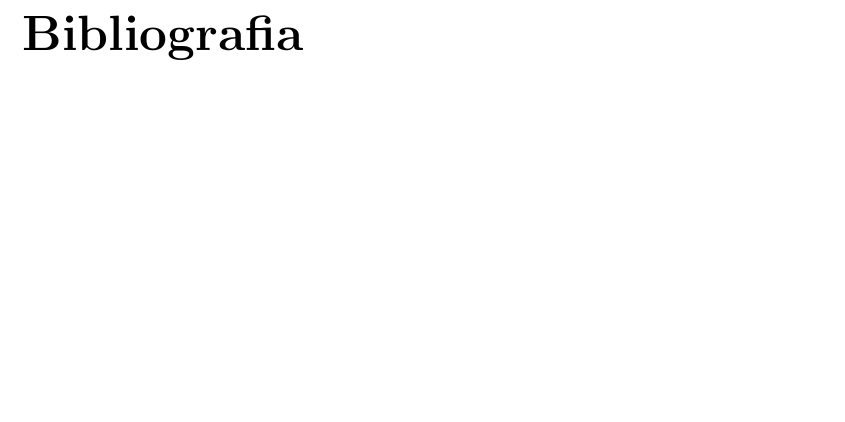
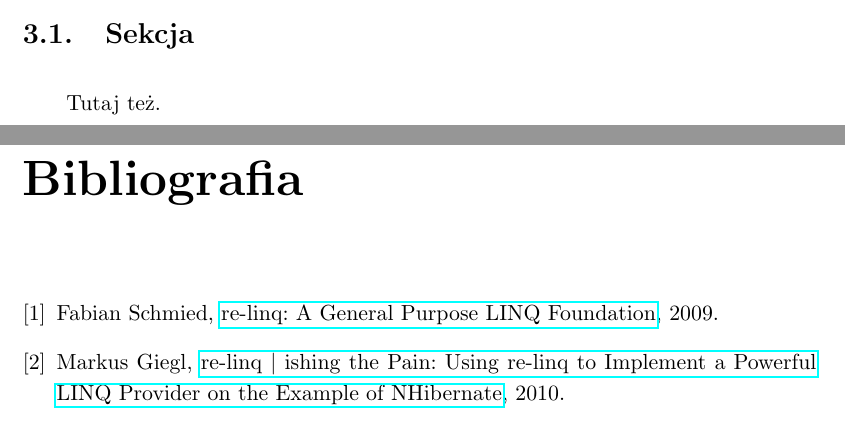
Before and after one commit to dmngrsk/iiuwr-bachelor-thesis, a LaTeX thesis (Thesis.Document/iithesis.tex, which reads Thesis.Document/Chapters/chapter3.tex, Thesis.Document/abstracts.tex, Thesis.Document/bibitems.tex): part of page 17 of 19 before the commit and two parts of pages 13 and 17 of 19 after it, the two joined at a grey line, cut at the place of the change, the shorter picture padded with empty space. Compiled offline with pdfLaTeX.

Commit message:
Fixing bookmarks and table of contents for the appendices, adding some bibitems

```diff
--- a/Thesis.Document/Chapters/chapter3.tex
+++ b/Thesis.Document/Chapters/chapter3.tex
@@ -1,2 +1,5 @@
 \chapter{Testy jakości i wydajności}
 Tutaj coś będzie jak złapię wenę.
+
+\section{Sekcja}
+Tutaj też.
--- /dev/null
+++ b/Thesis.Document/abstracts.tex
@@ -0,0 +1,3 @@
+\polishabstract{Gdy projektujemy pewien system informatyczny, zazwyczaj musimy zmierzyć się z wyborem bazy danych, którą chcemy użyć w naszej aplikacji. Problem pojawia się w momencie, gdy pewna baza danych oferuje to, czego szukamy, ale potrzebujemy sposobu wybierania z niej informacji w wygodny dla nas sposób. W technologii .NET pozwala na to Language INtegrated Query (LINQ), który tłumaczy zapytanie w swoim języku na abstrakcyjne drzewo składniowe, po którym można przejść, implementując pewien zbiór obiektów odwiedzających (visitorów), w celu stworzenia zapytania w bazie danych naszego wyboru. Tematem tej pracy jest implementacja takich odwiedzających, którzy zbudują zapytanie do bazy PostgreSQL.}
+
+\englishabstract{While projecting a computer system, we frequently have to cope with the task of choosing the database we want to use in our application. The problem is, some databases offer what we need, but we also need a more comfortable way to obtain information from it. The .NET framework allows us to achieve that with Language INtegrated Query (LINQ), which translates a query in its language into an abstract syntax tree, that we can traverse by implementing a set of visitors in order to create a query in our target database. The topic of this thesis is implementing such visitors that build a query to the PostgreSQL database.}
--- /dev/null
+++ b/Thesis.Document/bibitems.tex
@@ -0,0 +1,4 @@
+% I know this a bad way of doing things. BUT IT WORKS. :P
+
+\bibitem{re-linq} Fabian Schmied, \href{https://www.re-motion.org/download/re-linq.pdf}{re-linq: A General Purpose LINQ Foundation}, 2009.
+\bibitem{codeproject_nhibernate} Markus Giegl, \href{https://www.codeproject.com/Articles/42059/re-linq-ishing-the-Pain-Using-re-linq-to-Implement}{re-linq $\vert$ ishing the Pain: Using re-linq to Implement a Powerful LINQ Provider on the Example of NHibernate}, 2010.
--- a/Thesis.Document/iithesis.tex
+++ b/Thesis.Document/iithesis.tex
@@ -24,9 +24,7 @@
 \transcriptnum{273212} % Numer indeksu
 \advisorgen{dr Wiktora Zychli} % Nazwisko promotora w dopelniaczu
 
-\polishabstract{Gdy projektujemy pewien system informatyczny, zazwyczaj musimy zmierzyć się z wyborem bazy danych, którą chcemy użyć w naszej aplikacji. Problem pojawia się w momencie, gdy pewna baza danych oferuje to, czego szukamy, ale potrzebujemy sposobu wybierania z niej informacji w wygodny dla nas sposób. W technologii .NET pozwala na to Language INtegrated Query (LINQ), który tłumaczy zapytanie w swoim języku na abstrakcyjne drzewo składniowe, po którym można przejść, implementując pewien zbiór obiektów odwiedzających (visitorów), w celu stworzenia zapytania w bazie danych naszego wyboru. Tematem tej pracy jest implementacja takich odwiedzających, którzy zbudują zapytanie do bazy PostgreSQL.}
-
-\englishabstract{While projecting a computer system, we frequently have to cope with the task of choosing the database we want to use in our application. The problem is, some databases offer what we need, but we also need a more comfortable way to obtain information from it. The .NET framework allows us to achieve that with Language INtegrated Query (LINQ), which translates a query in its language into an abstract syntax tree, that we can traverse by implementing a set of visitors in order to create a query in our target database. The topic of this thesis is implementing such visitors that build a query to the PostgreSQL database.}
+\input{abstracts}
 
 \begin{document}
 
```
Also changed, not shown: Thesis.Document/Chapters/chapter2.tex (+3 -0 lines), README.md, Thesis.Document/Makefile, Thesis.Document/iithesis.pdf, Thesis.Document/iithesis.tex (9 more changed lines).
